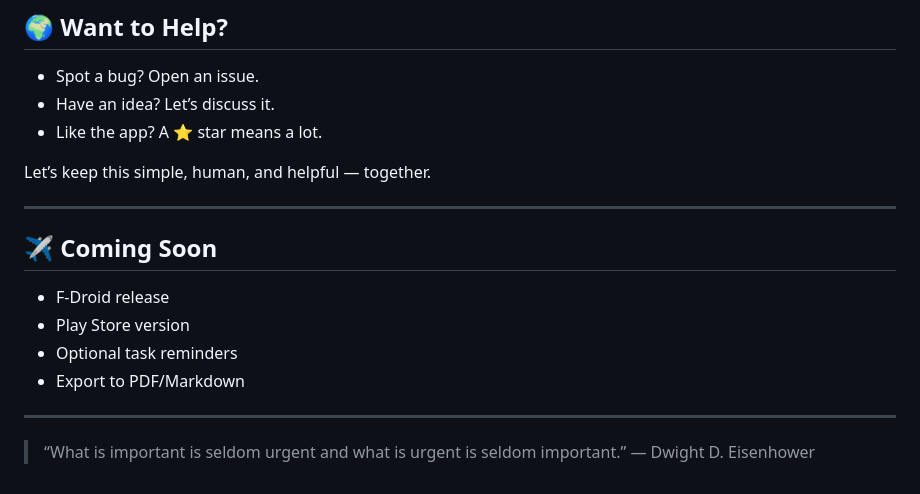
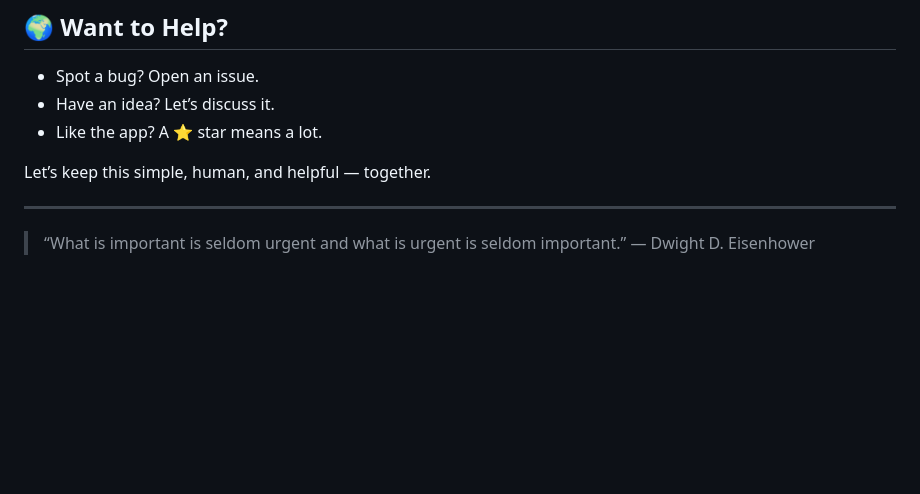
Before and after one commit to Appaxaap/Focus, a Markdown page: README.md, the part around the change. GitHub-like rendering; blank space fills up the shorter version.

```diff
--- a/README.md
+++ b/README.md
@@ -224,14 +224,5 @@ Let’s keep this simple, human, and helpful — together.
 
 ---
 
-## ✈️ Coming Soon
-
-* F-Droid release
-* Play Store version
-* Optional task reminders
-* Export to PDF/Markdown
-
----
-
 > “What is important is seldom urgent and what is urgent is seldom important.”
 > — Dwight D. Eisenhower
```
